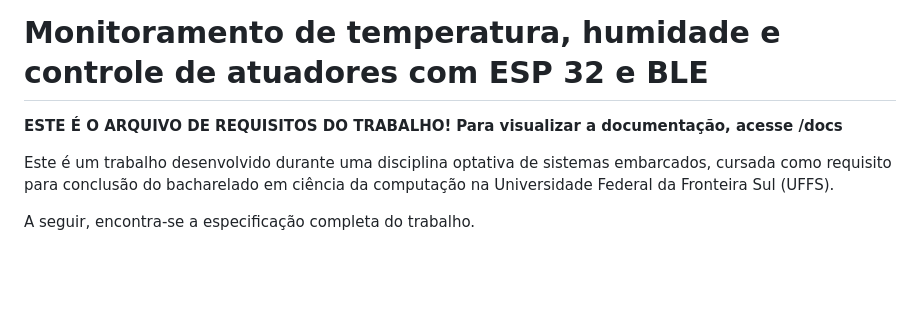
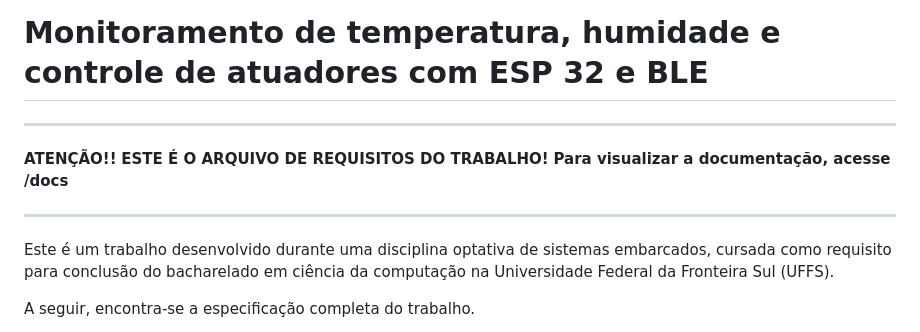
Before and after one commit to EduardoFiorentin/monitoramento_ambiental_ESP32_BLE, a Markdown page: README.md, the part around the change. GitHub-like rendering; blank space fills up the shorter version.

```diff
--- a/README.md
+++ b/README.md
@@ -1,7 +1,12 @@
 # Monitoramento de temperatura, humidade e controle de atuadores com ESP 32 e BLE
 
+---
+
+**ATENÇÃO!!**
 **ESTE É O ARQUIVO DE REQUISITOS DO TRABALHO!**
 **Para visualizar a documentação, acesse /docs**
+
+---
 
 Este é um trabalho desenvolvido durante uma disciplina optativa de sistemas embarcados, cursada como requisito para conclusão do bacharelado em ciência da computação na Universidade Federal da Fronteira Sul (UFFS).
 
```
Also changed, not shown: docs/README.md (+20 -13 lines).
